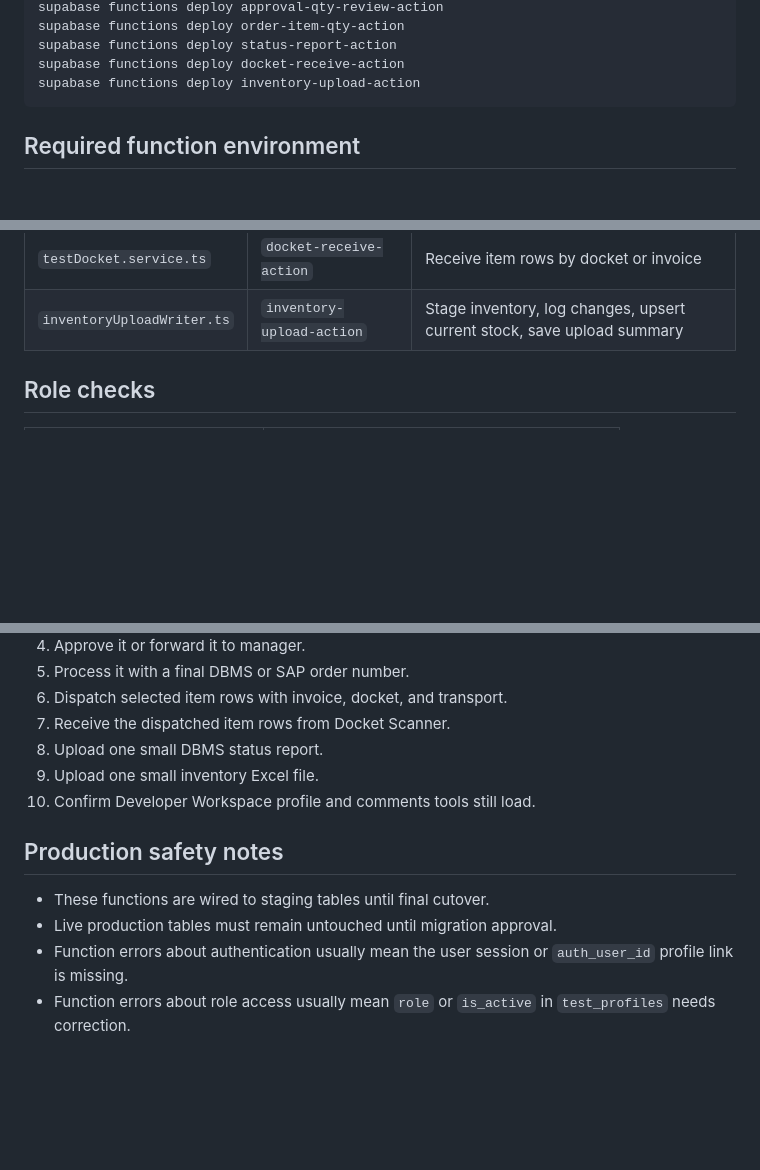
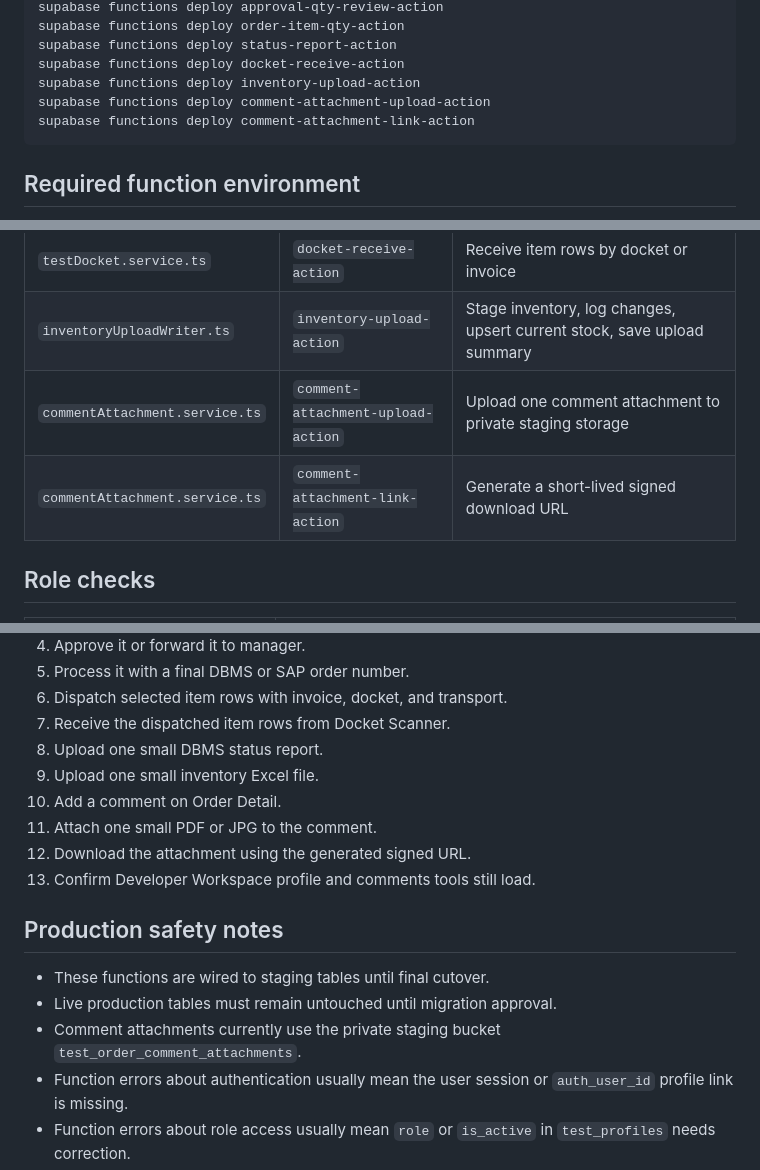
Before and after one commit to antnish1/Parts, a Markdown page: docs/edge-functions-deployment-checklist.md, 3 parts joined by grey strips. Rendered like a GitHub page; blank space fills up the shorter version.

Commit message:
Update edge function checklist for comment attachments

````diff
--- a/docs/edge-functions-deployment-checklist.md
+++ b/docs/edge-functions-deployment-checklist.md
@@ -17,6 +17,8 @@ supabase functions deploy order-item-qty-action
 supabase functions deploy status-report-action
 supabase functions deploy docket-receive-action
 supabase functions deploy inventory-upload-action
+supabase functions deploy comment-attachment-upload-action
+supabase functions deploy comment-attachment-link-action
 ```
 
 ## Required function environment
@@ -39,6 +41,8 @@ Do not place the service role value in Vercel, frontend environment files, brows
 | `statusReport.service.ts` | `status-report-action` | Apply DBMS status report rows server-side |
 | `testDocket.service.ts` | `docket-receive-action` | Receive item rows by docket or invoice |
 | `inventoryUploadWriter.ts` | `inventory-upload-action` | Stage inventory, log changes, upsert current stock, save upload summary |
+| `commentAttachment.service.ts` | `comment-attachment-upload-action` | Upload one comment attachment to private staging storage |
+| `commentAttachment.service.ts` | `comment-attachment-link-action` | Generate a short-lived signed download URL |
 
 ## Role checks
 
@@ -87,12 +95,16 @@ Confirm these exist before testing:
 7. Receive the dispatched item rows from Docket Scanner.
 8. Upload one small DBMS status report.
 9. Upload one small inventory Excel file.
-10. Confirm Developer Workspace profile and comments tools still load.
+10. Add a comment on Order Detail.
+11. Attach one small PDF or JPG to the comment.
+12. Download the attachment using the generated signed URL.
+13. Confirm Developer Workspace profile and comments tools still load.
 
 ## Production safety notes
 
 - These functions are wired to staging tables until final cutover.
 - Live production tables must remain untouched until migration approval.
+- Comment attachments currently use the private staging bucket `test_order_comment_attachments`.
 - Function errors about authentication usually mean the user session or `auth_user_id` profile link is missing.
 - Function errors about role access usually mean `role` or `is_active` in `test_profiles` needs correction.
 - After deploying new functions, run the smoke test before connecting the workflow to any production table names.
````
Also changed, not shown: other parts of docs/edge-functions-deployment-checklist.md (+4 -0 lines).
